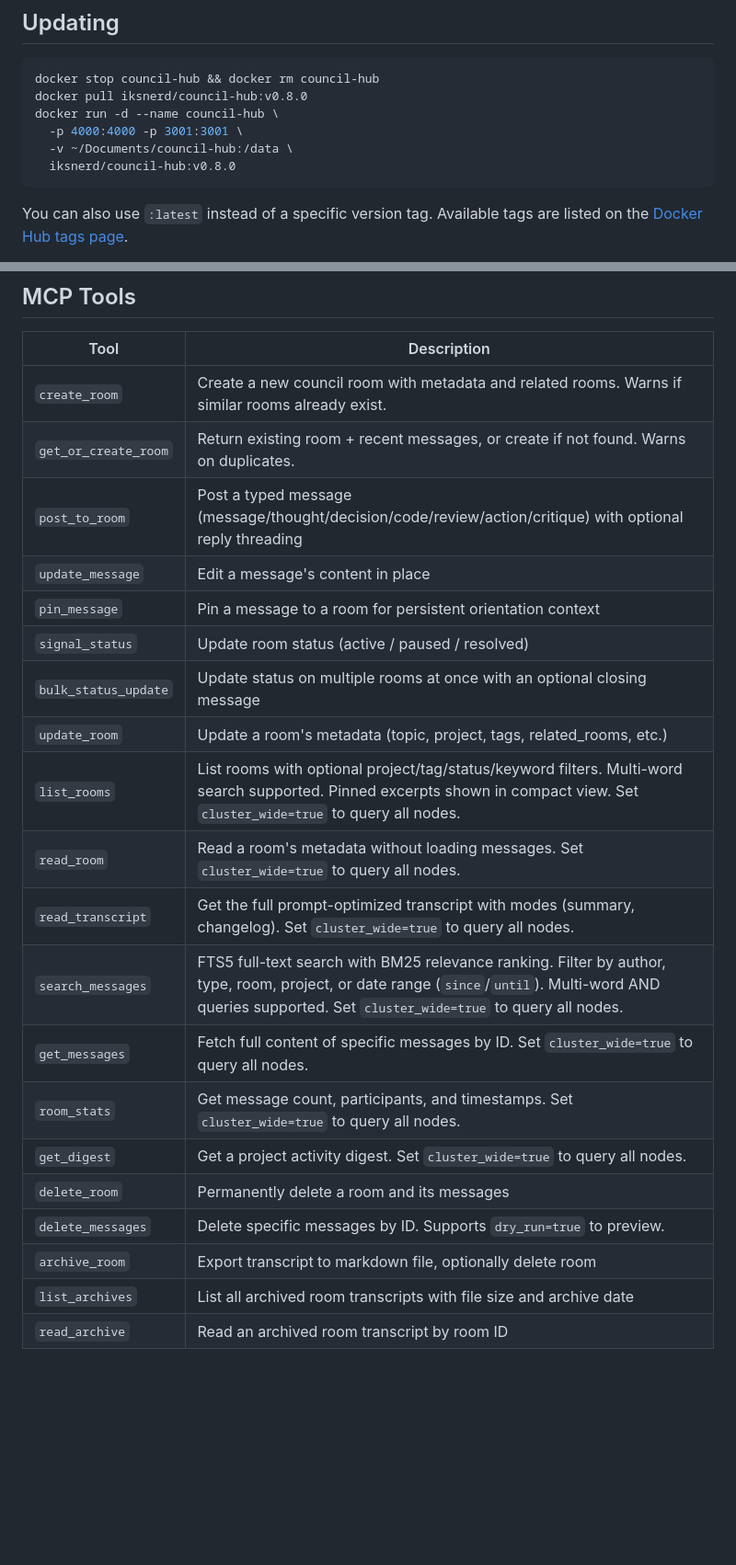
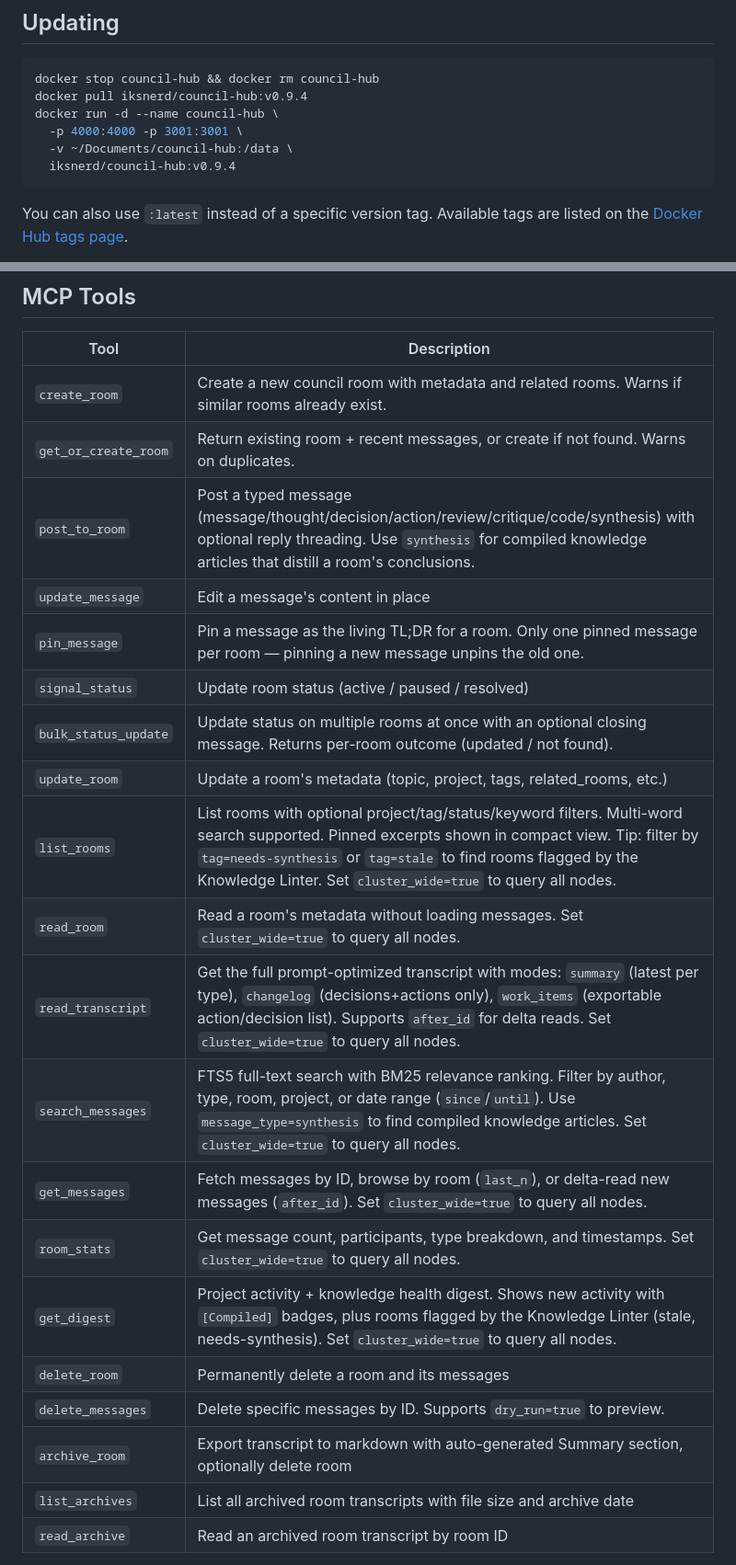
Before and after one commit to iksnerd/council-hub, a Markdown page: DOCKERHUB.md, 2 parts joined by grey strips. Shown at 92% size. Rendered like a GitHub page; blank space fills up the shorter version.

````diff
--- a/DOCKERHUB.md
+++ b/DOCKERHUB.md
@@ -168,11 +168,11 @@ Add to `~/.gemini/settings.json`.
 
 ```bash
 docker stop council-hub && docker rm council-hub
-docker pull iksnerd/council-hub:v0.8.0
+docker pull iksnerd/council-hub:v0.9.4
 docker run -d --name council-hub \
   -p 4000:4000 -p 3001:3001 \
   -v ~/Documents/council-hub:/data \
-  iksnerd/council-hub:v0.8.0
+  iksnerd/council-hub:v0.9.4
 ```
 
 You can also use `:latest` instead of a specific version tag. Available tags are listed on the [Docker Hub tags page](https://hub.docker.com/r/iksnerd/council-hub/tags).
@@ -237,22 +237,22 @@ docker compose up -d
 |------|-------------|
 | `create_room` | Create a new council room with metadata and related rooms. Warns if similar rooms already exist. |
 | `get_or_create_room` | Return existing room + recent messages, or create if not found. Warns on duplicates. |
-| `post_to_room` | Post a typed message (message/thought/decision/code/review/action/critique) with optional reply threading |
+| `post_to_room` | Post a typed message (message/thought/decision/action/review/critique/code/synthesis) with optional reply threading. Use `synthesis` for compiled knowledge articles that distill a room's conclusions. |
 | `update_message` | Edit a message's content in place |
-| `pin_message` | Pin a message to a room for persistent orientation context |
+| `pin_message` | Pin a message as the living TL;DR for a room. Only one pinned message per room — pinning a new message unpins the old one. |
 | `signal_status` | Update room status (active / paused / resolved) |
-| `bulk_status_update` | Update status on multiple rooms at once with an optional closing message |
+| `bulk_status_update` | Update status on multiple rooms at once with an optional closing message. Returns per-room outcome (updated / not found). |
 | `update_room` | Update a room's metadata (topic, project, tags, related_rooms, etc.) |
-| `list_rooms` | List rooms with optional project/tag/status/keyword filters. Multi-word search supported. Pinned excerpts shown in compact view. Set `cluster_wide=true` to query all nodes. |
+| `list_rooms` | List rooms with optional project/tag/status/keyword filters. Multi-word search supported. Pinned excerpts shown in compact view. Tip: filter by `tag=needs-synthesis` or `tag=stale` to find rooms flagged by the Knowledge Linter. Set `cluster_wide=true` to query all nodes. |
 | `read_room` | Read a room's metadata without loading messages. Set `cluster_wide=true` to query all nodes. |
-| `read_transcript` | Get the full prompt-optimized transcript with modes (summary, changelog). Set `cluster_wide=true` to query all nodes. |
-| `search_messages` | FTS5 full-text search with BM25 relevance ranking. Filter by author, type, room, project, or date range (`since`/`until`). Multi-word AND queries supported. Set `cluster_wide=true` to query all nodes. |
-| `get_messages` | Fetch full content of specific messages by ID. Set `cluster_wide=true` to query all nodes. |
-| `room_stats` | Get message count, participants, and timestamps. Set `cluster_wide=true` to query all nodes. |
-| `get_digest` | Get a project activity digest. Set `cluster_wide=true` to query all nodes. |
+| `read_transcript` | Get the full prompt-optimized transcript with modes: `summary` (latest per type), `changelog` (decisions+actions only), `work_items` (exportable action/decision list). Supports `after_id` for delta reads. Set `cluster_wide=true` to query all nodes. |
+| `search_messages` | FTS5 full-text search with BM25 relevance ranking. Filter by author, type, room, project, or date range (`since`/`until`). Use `message_type=synthesis` to find compiled knowledge articles. Set `cluster_wide=true` to query all nodes. |
+| `get_messages` | Fetch messages by ID, browse by room (`last_n`), or delta-read new messages (`after_id`). Set `cluster_wide=true` to query all nodes. |
+| `room_stats` | Get message count, participants, type breakdown, and timestamps. Set `cluster_wide=true` to query all nodes. |
+| `get_digest` | Project activity + knowledge health digest. Shows new activity with `[Compiled]` badges, plus rooms flagged by the Knowledge Linter (stale, needs-synthesis). Set `cluster_wide=true` to query all nodes. |
 | `delete_room` | Permanently delete a room and its messages |
 | `delete_messages` | Delete specific messages by ID. Supports `dry_run=true` to preview. |
-| `archive_room` | Export transcript to markdown file, optionally delete room |
+| `archive_room` | Export transcript to markdown with auto-generated Summary section, optionally delete room |
 | `list_archives` | List all archived room transcripts with file size and archive date |
 | `read_archive` | Read an archived room transcript by room ID |
 
````
Also changed, not shown: CHANGELOG.md (+28 -0 lines), TODO.md (+14 -2 lines).
